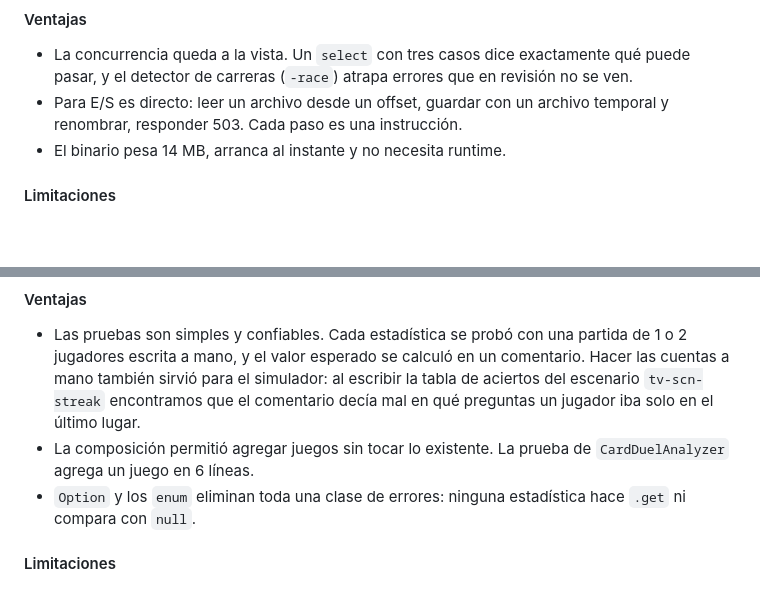
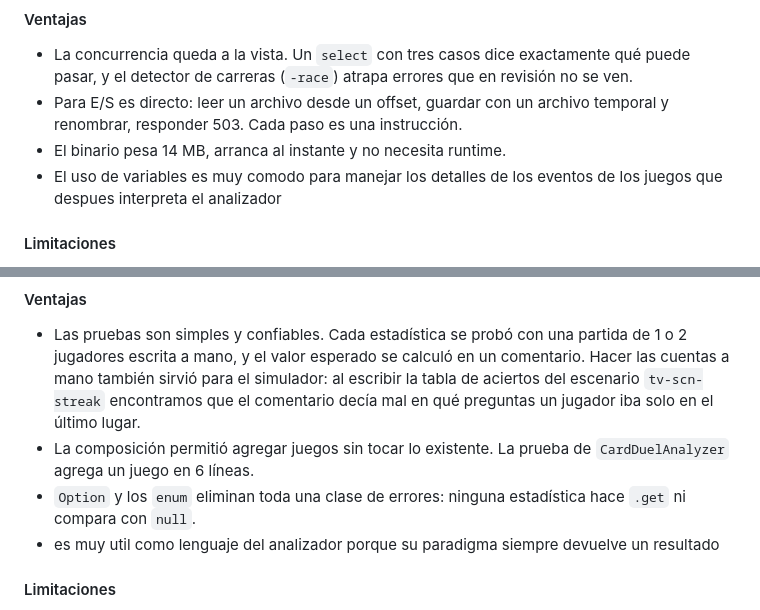
Before and after one commit to AndresZum04/gamestats, a Markdown page: docs/paradigmas.md, 2 parts joined by grey strips. Drawn GitHub-style; blank space fills up the shorter version.

Commit message:
added advantages for go and scala
le agrege una ventaja a go y a scala para sus respectivos problemas

```diff
--- a/docs/paradigmas.md
+++ b/docs/paradigmas.md
@@ -194,6 +194,7 @@ Lo que se nota al compararlas:
 - La concurrencia queda a la vista. Un `select` con tres casos dice exactamente qué puede pasar, y el detector de carreras (`-race`) atrapa errores que en revisión no se ven.
 - Para E/S es directo: leer un archivo desde un offset, guardar con un archivo temporal y renombrar, responder 503. Cada paso es una instrucción.
 - El binario pesa 14 MB, arranca al instante y no necesita runtime.
+- El uso de variables es muy comodo para manejar los detalles de los eventos de los juegos que despues interpreta el analizador
 
 #### Limitaciones
 - El cierre de un worker exigió razonar sobre todos los órdenes posibles. El diseño obvio tiene un deadlock: el worker espera que el dispatcher le reciba el aviso de cierre mientras el dispatcher espera poder enviarle un evento, y los dos quedan bloqueados. Lo evitamos haciendo que el worker siga leyendo su canal mientras avisa, y una prueba de estrés (`TestClosingMatchesUnderLoad`) cierra 50 partidas mientras siguen llegando eventos. En Scala este tipo de problema no existe, porque no hay estado compartido.
@@ -206,6 +207,7 @@ Lo que se nota al compararlas:
 - Las pruebas son simples y confiables. Cada estadística se probó con una partida de 1 o 2 jugadores escrita a mano, y el valor esperado se calculó en un comentario. Hacer las cuentas a mano también sirvió para el simulador: al escribir la tabla de aciertos del escenario `tv-scn-streak` encontramos que el comentario decía mal en qué preguntas un jugador iba solo en el último lugar.
 - La composición permitió agregar juegos sin tocar lo existente. La prueba de `CardDuelAnalyzer` agrega un juego en 6 líneas.
 - `Option` y los `enum` eliminan toda una clase de errores: ninguna estadística hace `.get` ni compara con `null`.
+- es muy util como lenguaje del analizador porque su paradigma siempre devuelve un resultado
 
 #### Limitaciones
 - Algunas reglas se leen peor como `foldLeft`. Partir una lista en rachas (P1 y P5, en `Patterns.runs`) es una máquina de estados, y escrita como `foldLeft` sobre una tupla de racha actual y rachas cerradas es más difícil de seguir que un ciclo con dos variables.
```
